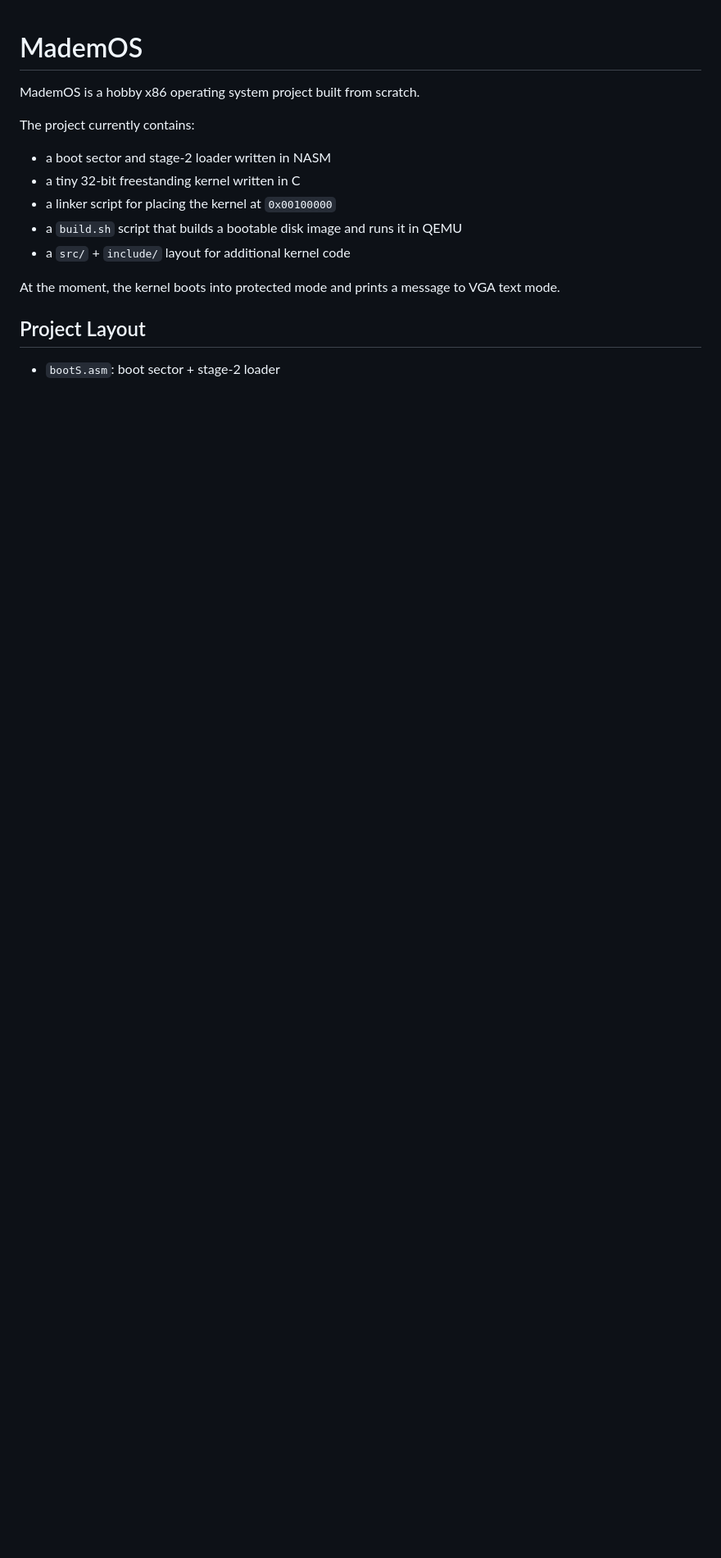
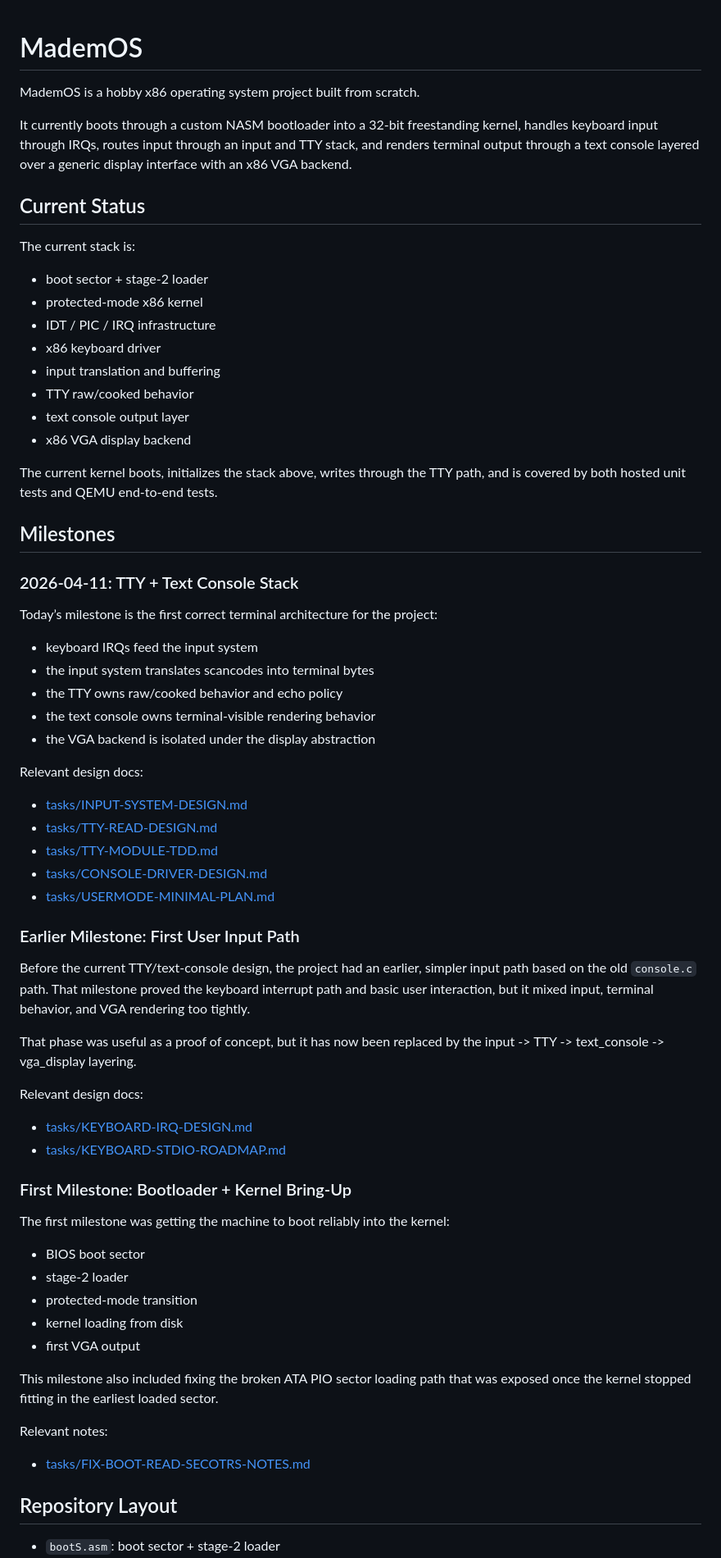
Before and after one commit to madem-os/core, a Markdown page: README.MD, the part around one of its changes. Shown at 82% size. GitHub-like rendering; blank space fills up the shorter version.

Commit message:
user mode design + readme updates

```diff
--- a/README.MD
+++ b/README.MD
@@ -2,16 +2,79 @@
 
 MademOS is a hobby x86 operating system project built from scratch.
 
-The project currently contains:
+It currently boots through a custom NASM bootloader into a 32-bit freestanding
+kernel, handles keyboard input through IRQs, routes input through an input and
+TTY stack, and renders terminal output through a text console layered over a
+generic display interface with an x86 VGA backend.
 
-- a boot sector and stage-2 loader written in NASM
-- a tiny 32-bit freestanding kernel written in C
-- a linker script for placing the kernel at `0x00100000`
-- a `build.sh` script that builds a bootable disk image and runs it in QEMU
-- a `src/` + `include/` layout for additional kernel code
+## Current Status
 
-At the moment, the kernel boots into protected mode and prints a message to VGA text mode.
+The current stack is:
 
-## Project Layout
+- boot sector + stage-2 loader
+- protected-mode x86 kernel
+- IDT / PIC / IRQ infrastructure
+- x86 keyboard driver
+- input translation and buffering
+- TTY raw/cooked behavior
+- text console output layer
+- x86 VGA display backend
+
+The current kernel boots, initializes the stack above, writes through the TTY
+path, and is covered by both hosted unit tests and QEMU end-to-end tests.
+
+## Milestones
+
+### 2026-04-11: TTY + Text Console Stack
+
+Today’s milestone is the first correct terminal architecture for the project:
+
+- keyboard IRQs feed the input system
+- the input system translates scancodes into terminal bytes
+- the TTY owns raw/cooked behavior and echo policy
+- the text console owns terminal-visible rendering behavior
+- the VGA backend is isolated under the display abstraction
+
+Relevant design docs:
+
+- [tasks/INPUT-SYSTEM-DESIGN.md](tasks/INPUT-SYSTEM-DESIGN.md)
+- [tasks/TTY-READ-DESIGN.md](tasks/TTY-READ-DESIGN.md)
+- [tasks/TTY-MODULE-TDD.md](tasks/TTY-MODULE-TDD.md)
+- [tasks/CONSOLE-DRIVER-DESIGN.md](tasks/CONSOLE-DRIVER-DESIGN.md)
+- [tasks/USERMODE-MINIMAL-PLAN.md](tasks/USERMODE-MINIMAL-PLAN.md)
+
+### Earlier Milestone: First User Input Path
+
+Before the current TTY/text-console design, the project had an earlier,
+simpler input path based on the old `console.c` path. That milestone proved the
+keyboard interrupt path and basic user interaction, but it mixed input,
+terminal behavior, and VGA rendering too tightly.
+
+That phase was useful as a proof of concept, but it has now been replaced by
+the input -> TTY -> text_console -> vga_display layering.
+
+Relevant design docs:
+
+- [tasks/KEYBOARD-IRQ-DESIGN.md](tasks/KEYBOARD-IRQ-DESIGN.md)
+- [tasks/KEYBOARD-STDIO-ROADMAP.md](tasks/KEYBOARD-STDIO-ROADMAP.md)
+
+### First Milestone: Bootloader + Kernel Bring-Up
+
+The first milestone was getting the machine to boot reliably into the kernel:
+
+- BIOS boot sector
+- stage-2 loader
+- protected-mode transition
+- kernel loading from disk
+- first VGA output
+
+This milestone also included fixing the broken ATA PIO sector loading path that
+was exposed once the kernel stopped fitting in the earliest loaded sector.
+
+Relevant notes:
+
+- [tasks/FIX-BOOT-READ-SECOTRS-NOTES.md](tasks/FIX-BOOT-READ-SECOTRS-NOTES.md)
+
+## Repository Layout
 
 - `bootS.asm`: boot sector + stage-2 loader
```
Also changed, not shown: other parts of README.MD (+51 -92 lines), tasks/USERMODE-MINIMAL-PLAN.md (added, +454 -0 lines).
